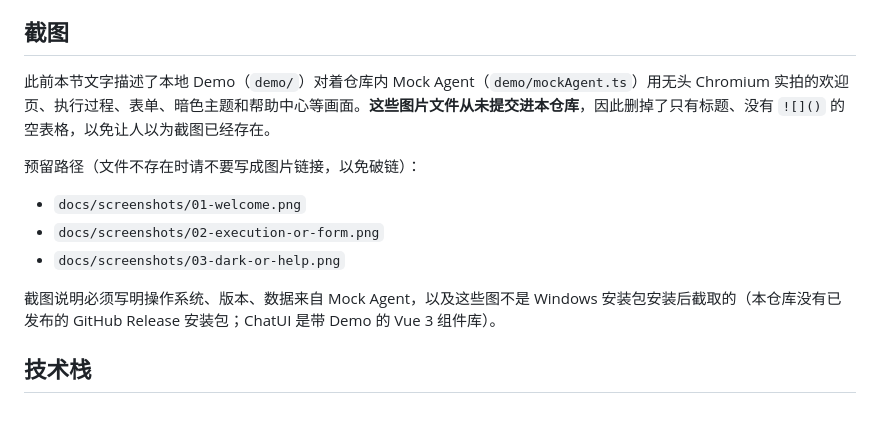
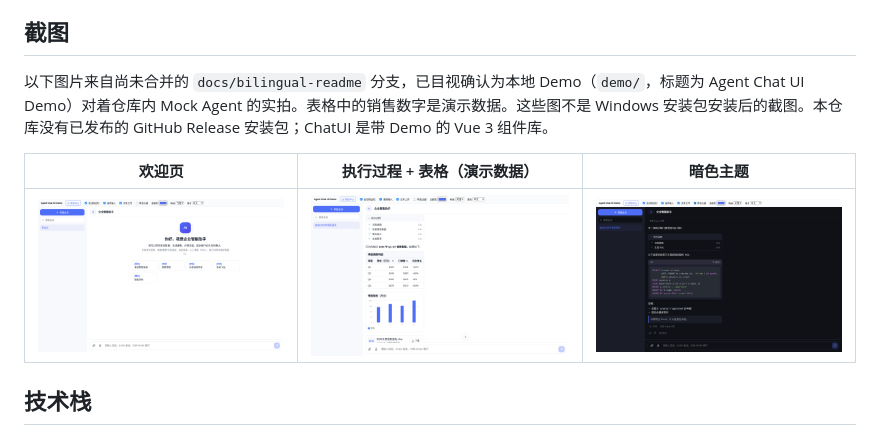
Before and after one commit to gatesenman/chatui, a Markdown page: README.zh-CN.md, the part around the change. GitHub-like rendering; pictures changed too: docs/screenshots/dark-theme.png (added), docs/screenshots/steps-table.png (added), docs/screenshots/welcome.png (added).

Commit message:
docs: 从 bilingual-readme 分支纳入已目视确认的 Demo 截图

```diff
--- a/README.zh-CN.md
+++ b/README.zh-CN.md
@@ -21,15 +21,11 @@
 
 ## 截图
 
-此前本节文字描述了本地 Demo（`demo/`）对着仓库内 Mock Agent（`demo/mockAgent.ts`）用无头 Chromium 实拍的欢迎页、执行过程、表单、暗色主题和帮助中心等画面。**这些图片文件从未提交进本仓库**，因此删掉了只有标题、没有 `![]()` 的空表格，以免让人以为截图已经存在。
+以下图片来自尚未合并的 `docs/bilingual-readme` 分支，已目视确认为本地 Demo（`demo/`，标题为 Agent Chat UI Demo）对着仓库内 Mock Agent 的实拍。表格中的销售数字是演示数据。这些图不是 Windows 安装包安装后的截图。本仓库没有已发布的 GitHub Release 安装包；ChatUI 是带 Demo 的 Vue 3 组件库。
 
-预留路径（文件不存在时请不要写成图片链接，以免破链）：
-
-- `docs/screenshots/01-welcome.png`
-- `docs/screenshots/02-execution-or-form.png`
-- `docs/screenshots/03-dark-or-help.png`
-
-截图说明必须写明操作系统、版本、数据来自 Mock Agent，以及这些图不是 Windows 安装包安装后截取的（本仓库没有已发布的 GitHub Release 安装包；ChatUI 是带 Demo 的 Vue 3 组件库）。
+| 欢迎页 | 执行过程 + 表格（演示数据） | 暗色主题 |
+| --- | --- | --- |
+| ![欢迎页](docs/screenshots/welcome.png) | ![执行与表格](docs/screenshots/steps-table.png) | ![暗色主题](docs/screenshots/dark-theme.png) |
 
 ## 技术栈
 
```
Also changed, not shown: README.md (+4 -8 lines).
